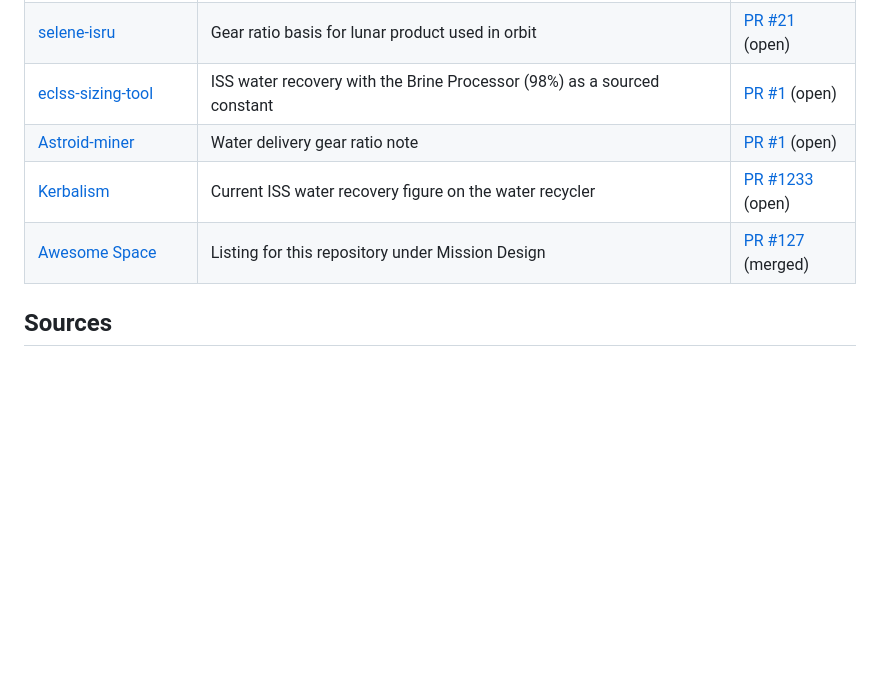
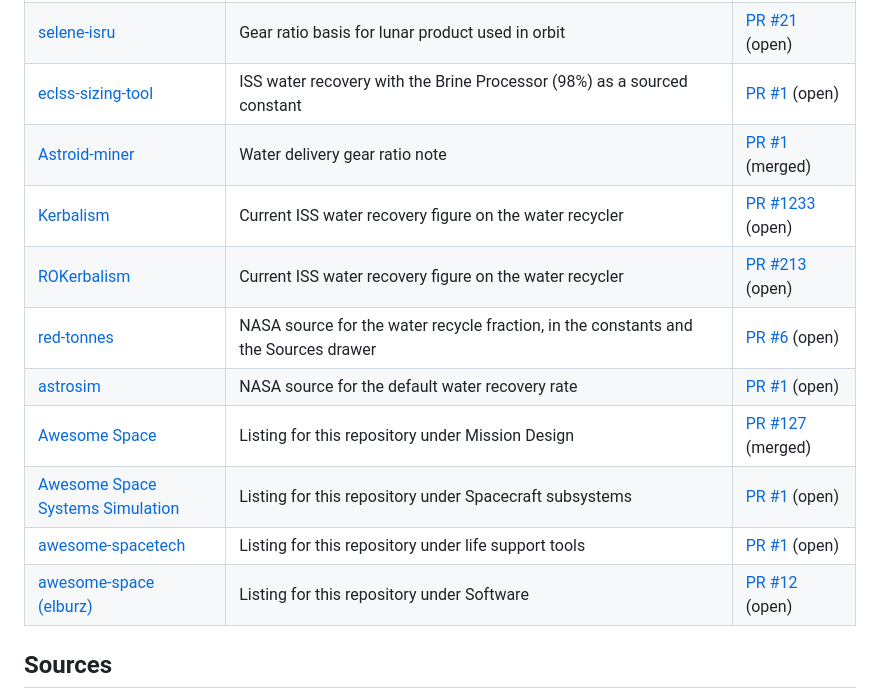
Before and after one commit to SpaceOceanCorp/space-water-logistics, a Markdown page: README.md, the part around the change. Drawn GitHub-style; blank space fills up the shorter version.

Commit message:
README: list round 4 contributions; Astroid-miner #1 merged

```diff
--- a/README.md
+++ b/README.md
@@ -35,9 +35,15 @@ Headline results:
 | [mars-sim](https://github.com/mars-sim/mars-sim) | NASA BVAD Rev2 sources for the settlement water rates | [PR #2159](https://github.com/mars-sim/mars-sim/pull/2159) (open) |
 | [selene-isru](https://github.com/dogum/selene-isru) | Gear ratio basis for lunar product used in orbit | [PR #21](https://github.com/dogum/selene-isru/pull/21) (open) |
 | [eclss-sizing-tool](https://github.com/dukesmith0/eclss-sizing-tool) | ISS water recovery with the Brine Processor (98%) as a sourced constant | [PR #1](https://github.com/dukesmith0/eclss-sizing-tool/pull/1) (open) |
-| [Astroid-miner](https://github.com/ksarith/Astroid-miner) | Water delivery gear ratio note | [PR #1](https://github.com/ksarith/Astroid-miner/pull/1) (open) |
+| [Astroid-miner](https://github.com/ksarith/Astroid-miner) | Water delivery gear ratio note | [PR #1](https://github.com/ksarith/Astroid-miner/pull/1) (merged) |
 | [Kerbalism](https://github.com/Kerbalism/Kerbalism) | Current ISS water recovery figure on the water recycler | [PR #1233](https://github.com/Kerbalism/Kerbalism/pull/1233) (open) |
+| [ROKerbalism](https://github.com/KSP-RO/ROKerbalism) | Current ISS water recovery figure on the water recycler | [PR #213](https://github.com/KSP-RO/ROKerbalism/pull/213) (open) |
+| [red-tonnes](https://github.com/fishygeek91/red-tonnes) | NASA source for the water recycle fraction, in the constants and the Sources drawer | [PR #6](https://github.com/fishygeek91/red-tonnes/pull/6) (open) |
+| [astrosim](https://github.com/aadriantech/astrosim) | NASA source for the default water recovery rate | [PR #1](https://github.com/aadriantech/astrosim/pull/1) (open) |
 | [Awesome Space](https://github.com/orbitalindex/awesome-space) | Listing for this repository under Mission Design | [PR #127](https://github.com/orbitalindex/awesome-space/pull/127) (merged) |
+| [Awesome Space Systems Simulation](https://github.com/aoezhb/awesome-space-systems-simulation) | Listing for this repository under Spacecraft subsystems | [PR #1](https://github.com/aoezhb/awesome-space-systems-simulation/pull/1) (open) |
+| [awesome-spacetech](https://github.com/dadevmate/awesome-spacetech) | Listing for this repository under life support tools | [PR #1](https://github.com/dadevmate/awesome-spacetech/pull/1) (open) |
+| [awesome-space (elburz)](https://github.com/elburz/awesome-space) | Listing for this repository under Software | [PR #12](https://github.com/elburz/awesome-space/pull/12) (open) |
 
 ## Sources
 
```
